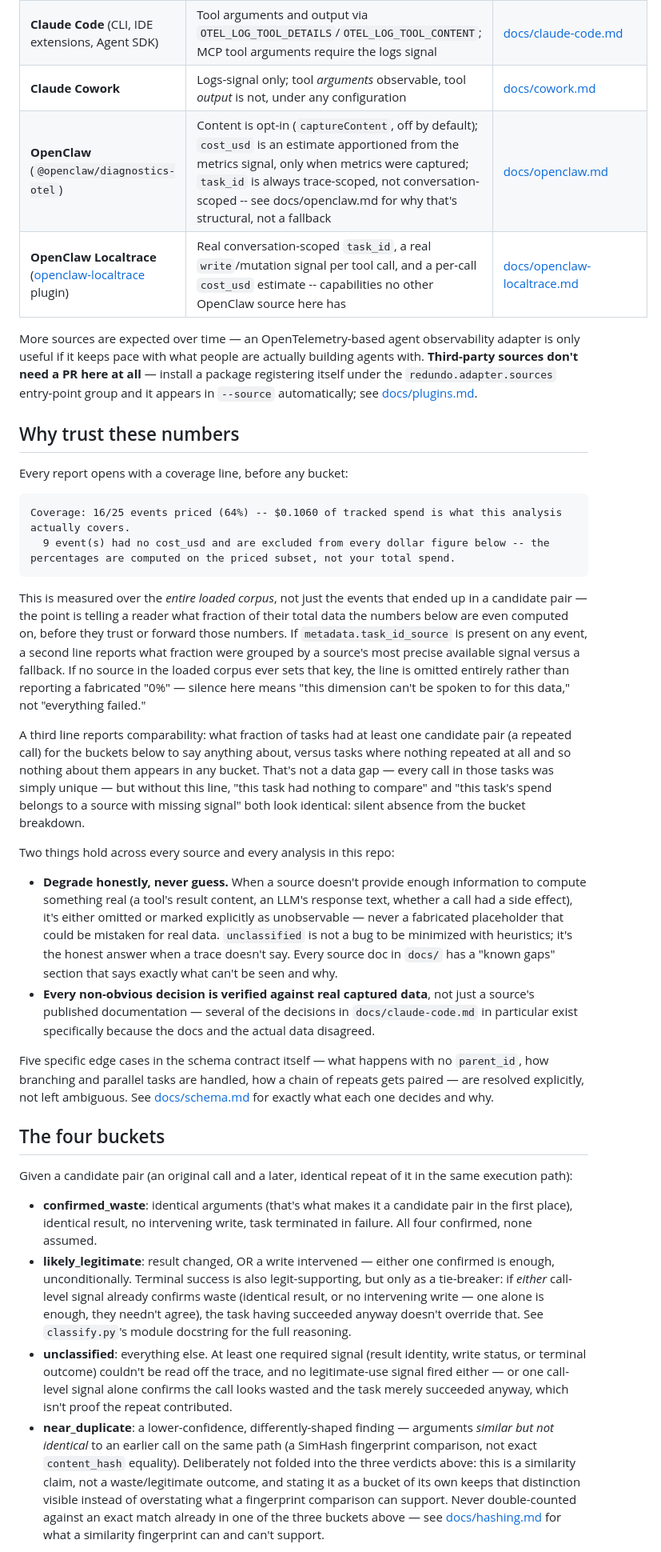
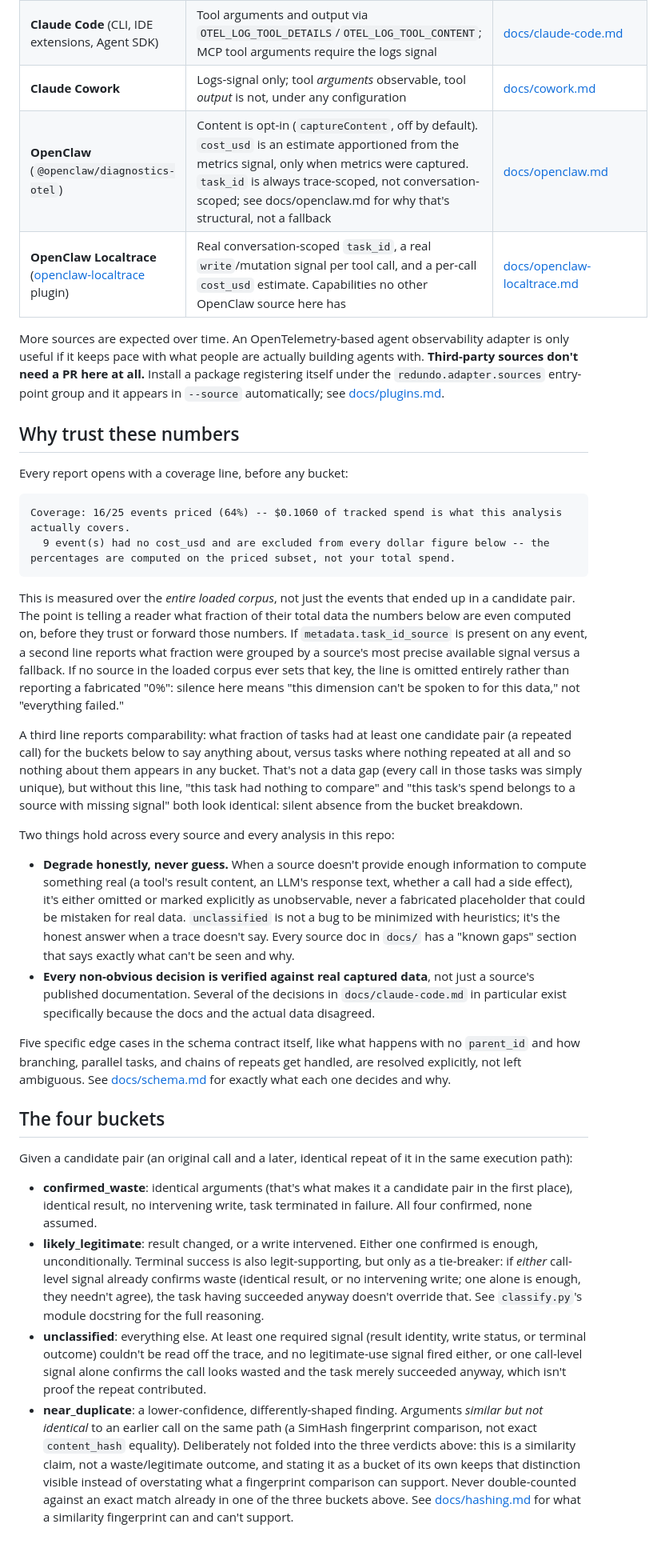
Before and after one commit to CogentWizards/redundo, a Markdown page: README.md, the part around one of its changes. Shown at 80% size. Rendered like a GitHub page.

Commit message:
Remove em-dashes from README and docs
Co-Authored-By: Claude Sonnet 5 <noreply@anthropic.com>

````diff
--- a/README.md
+++ b/README.md
@@ -102,13 +101,13 @@ redundo analyze trace.jsonl                       # reads stdin if the path is o
 | **OpenInference** (Hermes, and anything else instrumented with an OpenInference-compatible library) | Full call/result content on both LLM and tool spans | [docs/openinference.md](docs/openinference.md) |
 | **Claude Code** (CLI, IDE extensions, Agent SDK) | Tool arguments and output via `OTEL_LOG_TOOL_DETAILS`/`OTEL_LOG_TOOL_CONTENT`; MCP tool arguments require the logs signal | [docs/claude-code.md](docs/claude-code.md) |
 | **Claude Cowork** | Logs-signal only; tool *arguments* observable, tool *output* is not, under any configuration | [docs/cowork.md](docs/cowork.md) |
-| **OpenClaw** (`@openclaw/diagnostics-otel`) | Content is opt-in (`captureContent`, off by default); `cost_usd` is an estimate apportioned from the metrics signal, only when metrics were captured; `task_id` is always trace-scoped, not conversation-scoped -- see docs/openclaw.md for why that's structural, not a fallback | [docs/openclaw.md](docs/openclaw.md) |
-| **OpenClaw Localtrace** ([openclaw-localtrace](https://github.com/CogentWizards/openclaw-localtrace) plugin) | Real conversation-scoped `task_id`, a real `write`/mutation signal per tool call, and a per-call `cost_usd` estimate -- capabilities no other OpenClaw source here has | [docs/openclaw-localtrace.md](docs/openclaw-localtrace.md) |
+| **OpenClaw** (`@openclaw/diagnostics-otel`) | Content is opt-in (`captureContent`, off by default). `cost_usd` is an estimate apportioned from the metrics signal, only when metrics were captured. `task_id` is always trace-scoped, not conversation-scoped; see docs/openclaw.md for why that's structural, not a fallback | [docs/openclaw.md](docs/openclaw.md) |
+| **OpenClaw Localtrace** ([openclaw-localtrace](https://github.com/CogentWizards/openclaw-localtrace) plugin) | Real conversation-scoped `task_id`, a real `write`/mutation signal per tool call, and a per-call `cost_usd` estimate. Capabilities no other OpenClaw source here has | [docs/openclaw-localtrace.md](docs/openclaw-localtrace.md) |
 
-More sources are expected over time — an OpenTelemetry-based agent
+More sources are expected over time. An OpenTelemetry-based agent
 observability adapter is only useful if it keeps pace with what people are
 actually building agents with. **Third-party sources don't need a PR
-here at all** — install a package registering itself under the
+here at all.** Install a package registering itself under the
 `redundo.adapter.sources` entry-point group and it appears in `--source`
 automatically; see [docs/plugins.md](docs/plugins.md).
 
@@ -121,44 +120,46 @@ Coverage: 16/25 events priced (64%) -- $0.1060 of tracked spend is what this ana
   9 event(s) had no cost_usd and are excluded from every dollar figure below -- the percentages are computed on the priced subset, not your total spend.
 ```
 
-This is measured over the *entire loaded corpus*, not just the events that
-ended up in a candidate pair — the point is telling a reader what fraction
-of their total data the numbers below are even computed on, before they
-trust or forward those numbers. If `metadata.task_id_source` is present on
-any event, a second line reports what fraction were grouped by a source's
-most precise available signal versus a fallback. If no source in the
-loaded corpus ever sets that key, the line is omitted entirely rather than
-reporting a fabricated "0%" — silence here means "this dimension can't be
-spoken to for this data," not "everything failed."
+This is measured over the *entire loaded corpus*, not just the events
+that ended up in a candidate pair. The point is telling a reader what
+fraction of their total data the numbers below are even computed on,
+before they trust or forward those numbers. If `metadata.task_id_source`
+is present on any event, a second line reports what fraction were
+grouped by a source's most precise available signal versus a fallback.
+If no source in the loaded corpus ever sets that key, the line is
+omitted entirely rather than reporting a fabricated "0%": silence here
+means "this dimension can't be spoken to for this data," not "everything
+failed."
 
 A third line reports comparability: what fraction of tasks had at least
-one candidate pair (a repeated call) for the buckets below to say anything
-about, versus tasks where nothing repeated at all and so nothing about
-them appears in any bucket. That's not a data gap — every call in those
-tasks was simply unique — but without this line, "this task had nothing
-to compare" and "this task's spend belongs to a source with missing
-signal" both look identical: silent absence from the bucket breakdown.
+one candidate pair (a repeated call) for the buckets below to say
+anything about, versus tasks where nothing repeated at all and so
+nothing about them appears in any bucket. That's not a data gap (every
+call in those tasks was simply unique), but without this line, "this
+task had nothing to compare" and "this task's spend belongs to a source
+with missing signal" both look identical: silent absence from the bucket
+breakdown.
 
 Two things hold across every source and every analysis in this repo:
 
 - **Degrade honestly, never guess.** When a source doesn't provide enough
   information to compute something real (a tool's result content, an
   LLM's response text, whether a call had a side effect), it's either
-  omitted or marked explicitly as unobservable — never a fabricated
+  omitted or marked explicitly as unobservable, never a fabricated
   placeholder that could be mistaken for real data. `unclassified` is not
   a bug to be minimized with heuristics; it's the honest answer when a
   trace doesn't say. Every source doc in `docs/` has a "known gaps"
   section that says exactly what can't be seen and why.
 - **Every non-obvious decision is verified against real captured data**,
-  not just a source's published documentation — several of the decisions
+  not just a source's published documentation. Several of the decisions
   in `docs/claude-code.md` in particular exist specifically because the
   docs and the actual data disagreed.
 
-Five specific edge cases in the schema contract itself — what happens
-with no `parent_id`, how branching and parallel tasks are handled, how a
-chain of repeats gets paired — are resolved explicitly, not left
-ambiguous. See [docs/schema.md](docs/schema.md) for exactly what each one
-decides and why.
+Five specific edge cases in the schema contract itself, like what
+happens with no `parent_id` and how branching, parallel tasks, and
+chains of repeats get handled, are resolved explicitly, not left
+ambiguous. See [docs/schema.md](docs/schema.md) for exactly what each
+one decides and why.
 
 ## The four buckets
 
@@ -168,27 +169,27 @@ it in the same execution path):
 - **confirmed_waste**: identical arguments (that's what makes it a
   candidate pair in the first place), identical result, no intervening
   write, task terminated in failure. All four confirmed, none assumed.
-- **likely_legitimate**: result changed, OR a write intervened — either
+- **likely_legitimate**: result changed, or a write intervened. Either
   one confirmed is enough, unconditionally. Terminal success is also
   legit-supporting, but only as a tie-breaker: if *either* call-level
   signal already confirms waste (identical result, or no intervening
-  write — one alone is enough, they needn't agree), the task having
+  write; one alone is enough, they needn't agree), the task having
   succeeded anyway doesn't override that. See `classify.py`'s module
   docstring for the full reasoning.
 - **unclassified**: everything else. At least one required signal
   (result identity, write status, or terminal outcome) couldn't be read
-  off the trace, and no legitimate-use signal fired either — or one
+  off the trace, and no legitimate-use signal fired either, or one
   call-level signal alone confirms the call looks wasted and the task
   merely succeeded anyway, which isn't proof the repeat contributed.
-- **near_duplicate**: a lower-confidence, differently-shaped finding —
-  arguments *similar but not identical* to an earlier call on the same
+- **near_duplicate**: a lower-confidence, differently-shaped finding.
+  Arguments *similar but not identical* to an earlier call on the same
   path (a SimHash fingerprint comparison, not exact `content_hash`
   equality). Deliberately not folded into the three verdicts above: this
   is a similarity claim, not a waste/legitimate outcome, and stating it
   as a bucket of its own keeps that distinction visible instead of
   overstating what a fingerprint comparison can support. Never
   double-counted against an exact match already in one of the three
-  buckets above — see [docs/hashing.md](docs/hashing.md) for what a
+  buckets above. See [docs/hashing.md](docs/hashing.md) for what a
   similarity fingerprint can and can't support.
 
 The rule itself is printed next to every count in the actual report
````
Also changed, not shown: other parts of README.md (+56 -55 lines), docs/schema.md (+17 -17 lines).
